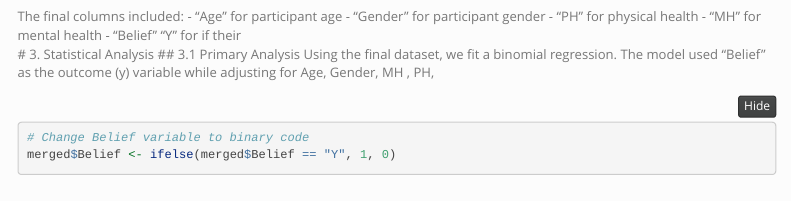
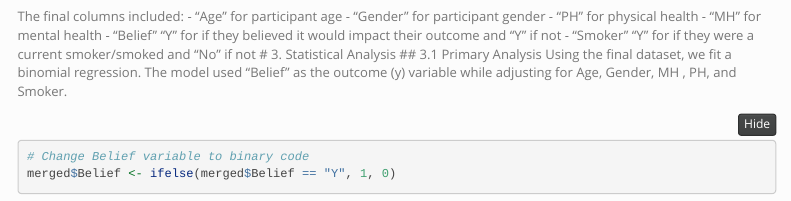
Before and after one commit to anasophiarc/R_assessment, an R Markdown document (Git 'Er Done Report.Rmd): the page in a window 1100 px wide, from 4220 px down. Rendered offline with R 4.5, knitr and Pandoc, with nearby package versions; some code elsewhere in the file could not run offline; menus at the side of the page are left out; long lines of code are wrapped.

Commit message:
Final doc

````diff
--- a/Git 'Er Done Report.Rmd
+++ b/Git 'Er Done Report.Rmd
@@ -96,10 +96,11 @@ The final columns included:
 - "Gender" for participant gender
 - "PH" for physical health
 - "MH" for mental health
-- "Belief" "Y" for if their
+- "Belief" "Y" for if they believed it would impact their outcome and "Y" if not
+- "Smoker" "Y" for if they were a current smoker/smoked and "No" if not
 # 3. Statistical Analysis
 ## 3.1 Primary Analysis
-Using the final dataset, we fit a binomial regression. The model used "Belief" as the outcome (y) variable while adjusting for Age, Gender, MH , PH,
+Using the final dataset, we fit a binomial regression. The model used "Belief" as the outcome (y) variable while adjusting for Age, Gender, MH , PH, and Smoker.
 
 ```{r}
 # Change Belief variable to binary code
````
